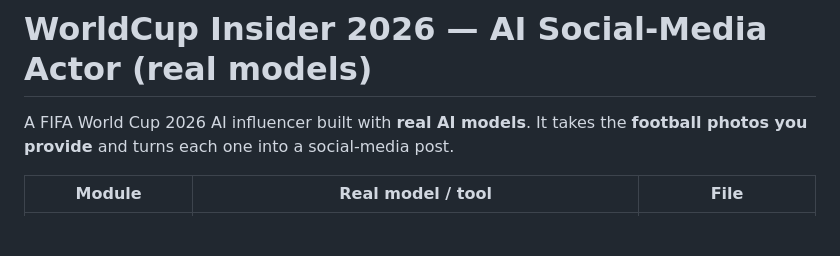
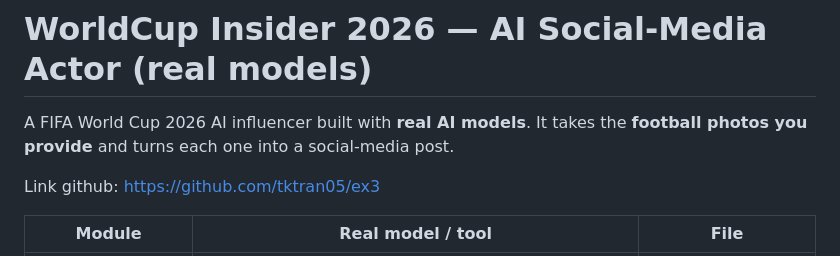
Before and after one commit to tktran05/ex3, a Markdown page: ai/README.md, the part around the change. Rendered like a GitHub page; blank space fills up the shorter version.

Commit message:
add link github

```diff
--- a/ai/README.md
+++ b/ai/README.md
@@ -2,6 +2,8 @@
 
 A FIFA World Cup 2026 AI influencer built with **real AI models**. It takes the
 **football photos you provide** and turns each one into a social-media post.
+
+Link github: https://github.com/tktran05/ex3
 
 | Module | Real model / tool | File |
 |--------|-------------------|------|
```
